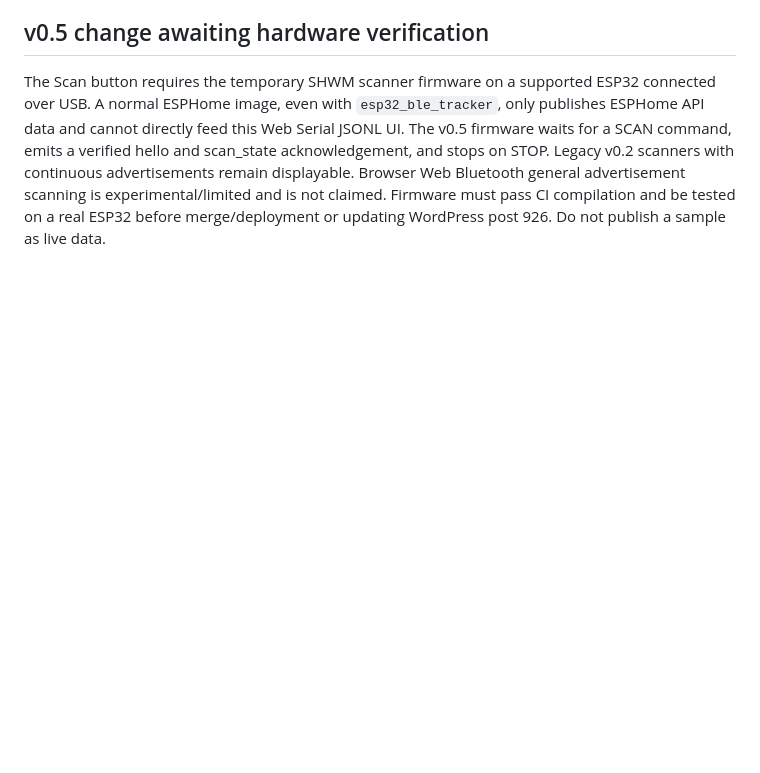
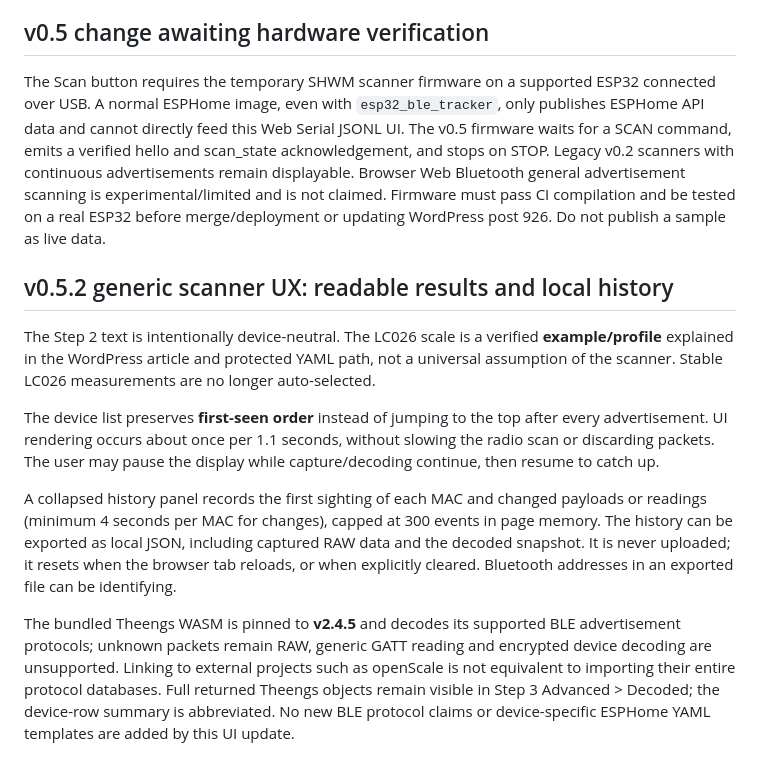
Before and after one commit to smarthomewithme/shwm-ha-apps, a Markdown page: tools/shwm-ble-usb-scanner/README.md, the part around the change. Drawn GitHub-style; blank space fills up the shorter version.

Commit message:
docs(ble): clarify decoder scope and stable-list history behavior

```diff
--- a/tools/shwm-ble-usb-scanner/README.md
+++ b/tools/shwm-ble-usb-scanner/README.md
@@ -74,3 +74,13 @@ Adafruit Feather ESP32-S3 is temporarily YAML-preview only under pinned Platform
 ## v0.5 change awaiting hardware verification
 
 The Scan button requires the temporary SHWM scanner firmware on a supported ESP32 connected over USB. A normal ESPHome image, even with `esp32_ble_tracker`, only publishes ESPHome API data and cannot directly feed this Web Serial JSONL UI. The v0.5 firmware waits for a SCAN command, emits a verified hello and scan_state acknowledgement, and stops on STOP. Legacy v0.2 scanners with continuous advertisements remain displayable. Browser Web Bluetooth general advertisement scanning is experimental/limited and is not claimed. Firmware must pass CI compilation and be tested on a real ESP32 before merge/deployment or updating WordPress post 926. Do not publish a sample as live data.
+
+## v0.5.2 generic scanner UX: readable results and local history
+
+The Step 2 text is intentionally device-neutral. The LC026 scale is a verified **example/profile** explained in the WordPress article and protected YAML path, not a universal assumption of the scanner. Stable LC026 measurements are no longer auto-selected.
+
+The device list preserves **first-seen order** instead of jumping to the top after every advertisement. UI rendering occurs about once per 1.1 seconds, without slowing the radio scan or discarding packets. The user may pause the display while capture/decoding continue, then resume to catch up.
+
+A collapsed history panel records the first sighting of each MAC and changed payloads or readings (minimum 4 seconds per MAC for changes), capped at 300 events in page memory. The history can be exported as local JSON, including captured RAW data and the decoded snapshot. It is never uploaded; it resets when the browser tab reloads, or when explicitly cleared. Bluetooth addresses in an exported file can be identifying.
+
+The bundled Theengs WASM is pinned to **v2.4.5** and decodes its supported BLE advertisement protocols; unknown packets remain RAW, generic GATT reading and encrypted device decoding are unsupported. Linking to external projects such as openScale is not equivalent to importing their entire protocol databases. Full returned Theengs objects remain visible in Step 3 Advanced > Decoded; the device-row summary is abbreviated. No new BLE protocol claims or device-specific ESPHome YAML templates are added by this UI update.
```
